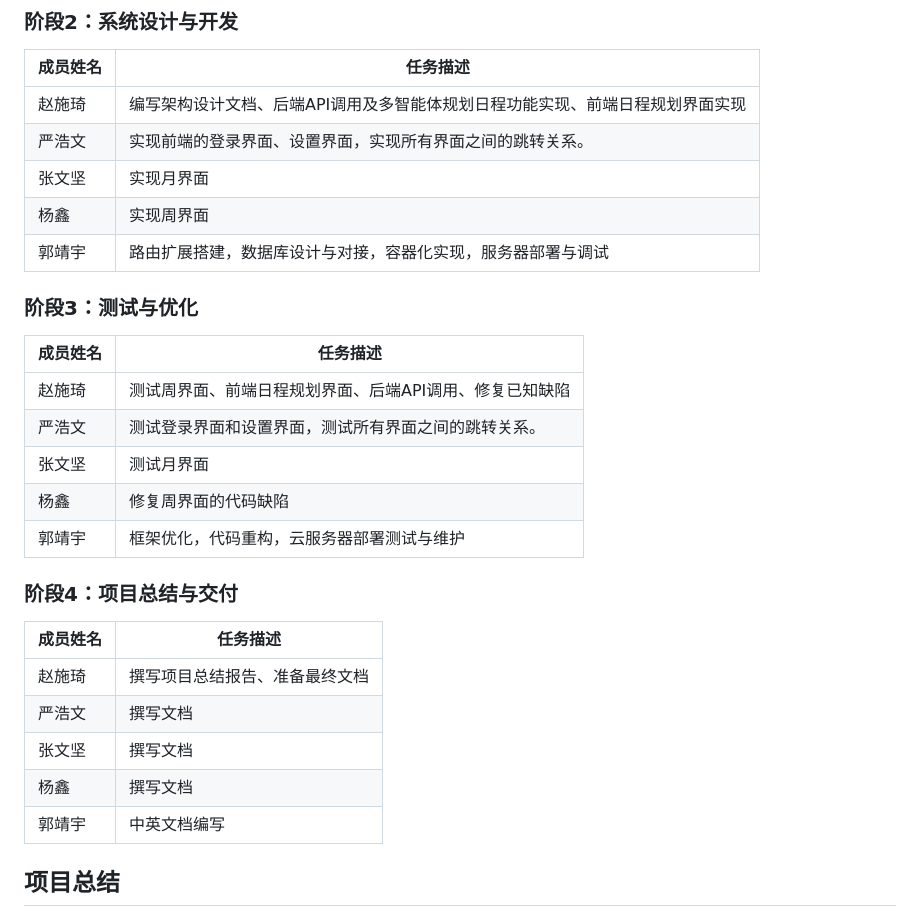
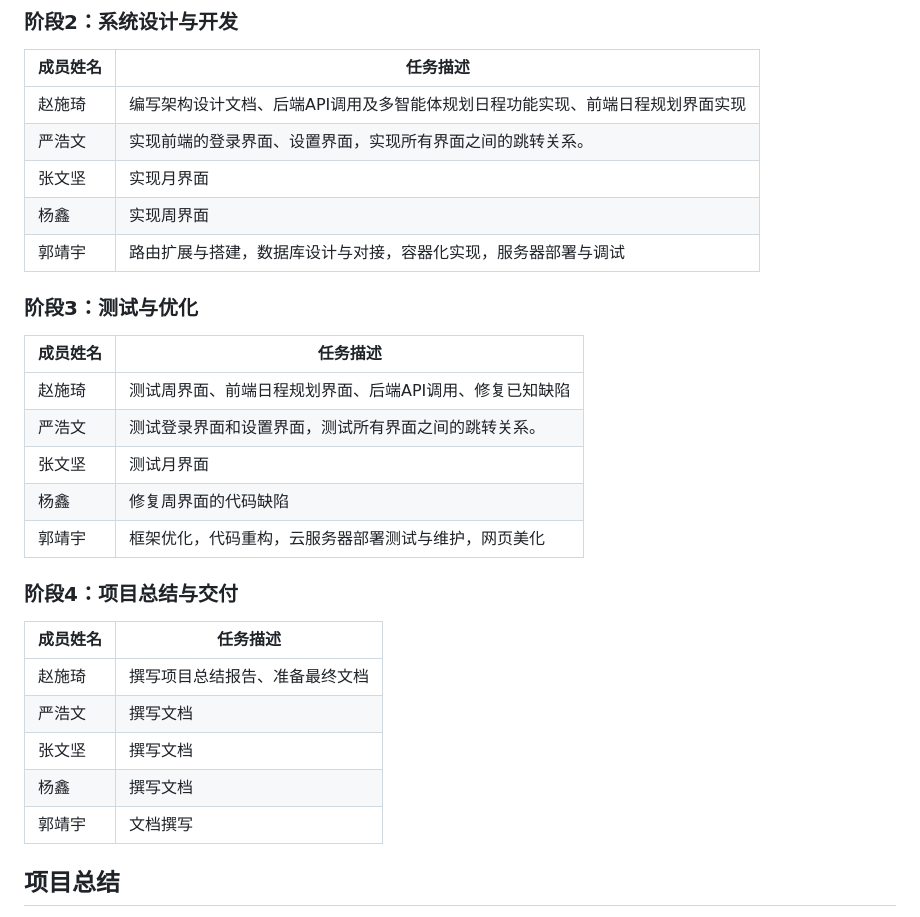
Before and after one commit to yi-qi7/ChronoHive, a Markdown page: docs/团队报告/团队报告.md, the part around the change. GitHub-like rendering.

```diff
--- a/docs/团队报告/团队报告.md
+++ b/docs/团队报告/团队报告.md
@@ -78,7 +78,7 @@
 | 严浩文 | 实现前端的登录界面、设置界面，实现所有界面之间的跳转关系。 |
 | 张文坚 | 实现月界面 |
 | 杨鑫   | 实现周界面 |
-| 郭靖宇    | 路由扩展搭建，数据库设计与对接，容器化实现，服务器部署与调试 |
+| 郭靖宇    | 路由扩展与搭建，数据库设计与对接，容器化实现，服务器部署与调试 |
 
 ### 阶段3：测试与优化
 
@@ -88,7 +88,7 @@
 | 严浩文 | 测试登录界面和设置界面，测试所有界面之间的跳转关系。 |
 | 张文坚 | 测试月界面 |
 | 杨鑫   | 修复周界面的代码缺陷 |
-| 郭靖宇    | 框架优化，代码重构，云服务器部署测试与维护 |
+| 郭靖宇    | 框架优化，代码重构，云服务器部署测试与维护，网页美化 |
 
 ### 阶段4：项目总结与交付
 
@@ -98,7 +98,7 @@
 | 严浩文 | 撰写文档 |
 | 张文坚 | 撰写文档 |
 | 杨鑫   | 撰写文档 |
-| 郭靖宇    | 中英文档编写 |
+| 郭靖宇    | 文档撰写 |
 
 
 ## 项目总结
```
Also changed, not shown: README.md (+60 -0 lines), imgs/image-1.png (added), imgs/image.png (added).
